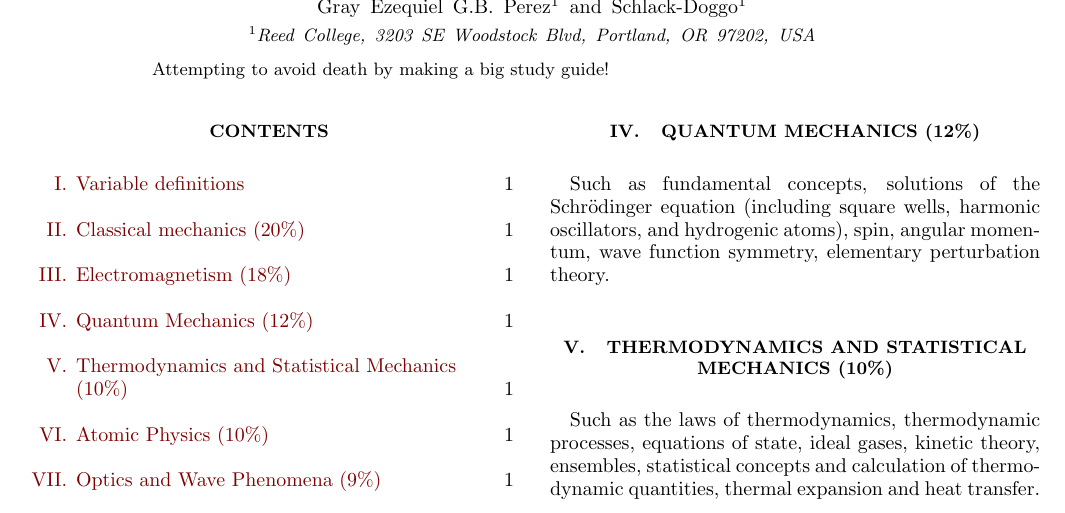
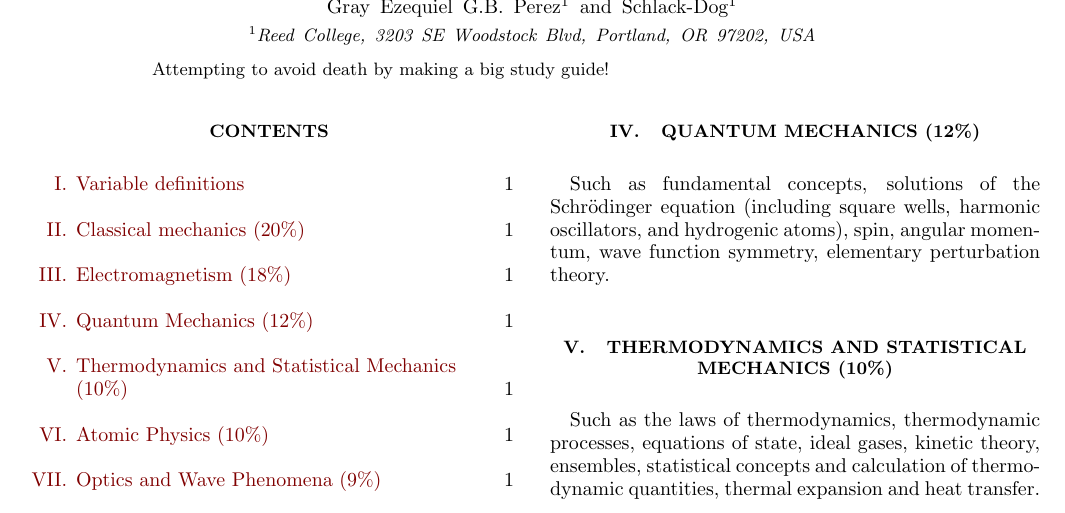
Before and after one commit to perezg54/PGRE-Study-Documents, a LaTeX paper (PGRE-Study.tex): part of page 1 of 2, cut so that both start at the same text. Compiled offline with pdfLaTeX.

Commit message:
change back to better name

```diff
--- a/PGRE-Study.tex
+++ b/PGRE-Study.tex
@@ -76,7 +76,7 @@ prc,
 \title{PGRE: Studying for Death?}% Force line breaks with \\
 
 \author{Gray Ezequiel G.B. Perez}
-\author{Schlack-Doggo}
+\author{Schlack-Dog}
 \affiliation{%
  Reed College, 3203 SE Woodstock Blvd, Portland, OR 97202, USA
 }%
```
Also changed, not shown: PGRE-Study.pdf, University-Physics-notes/Chapter-1.pdf, 6 other files.
